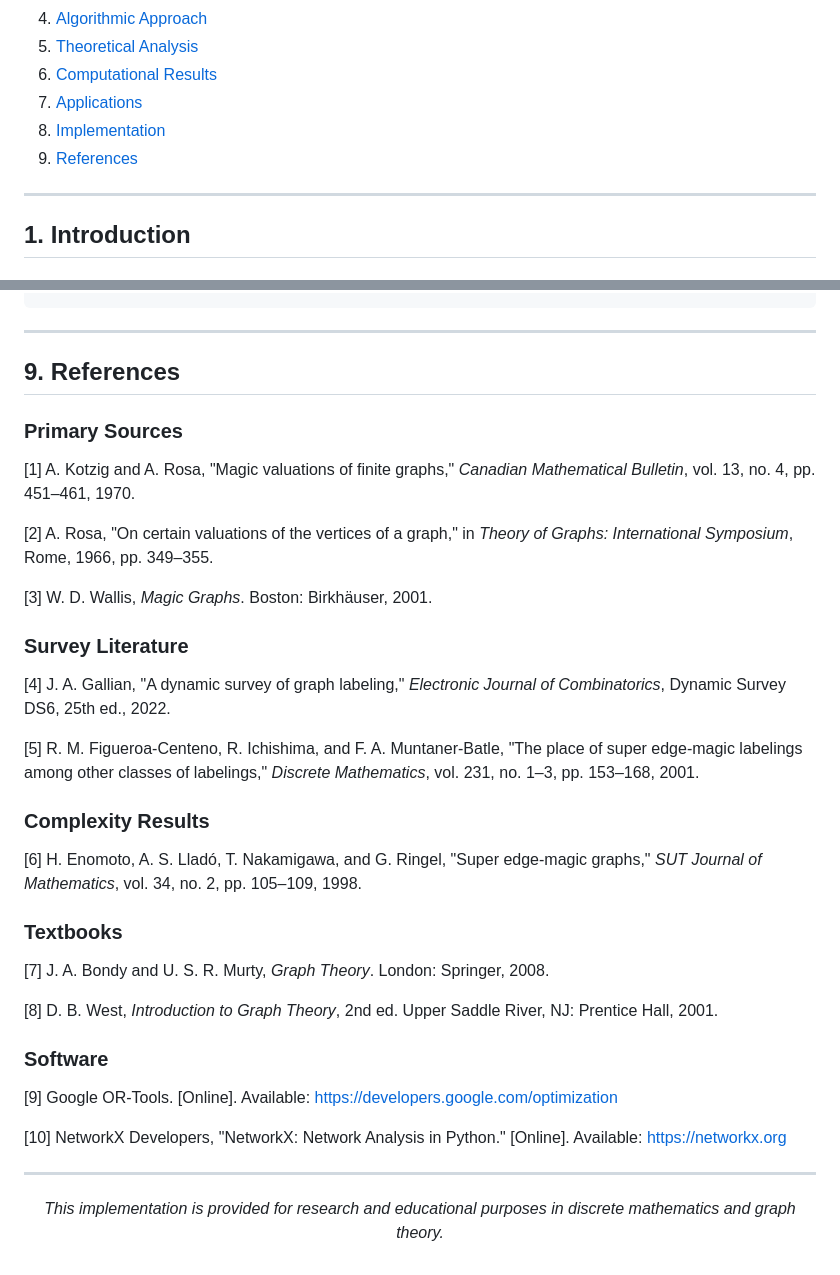
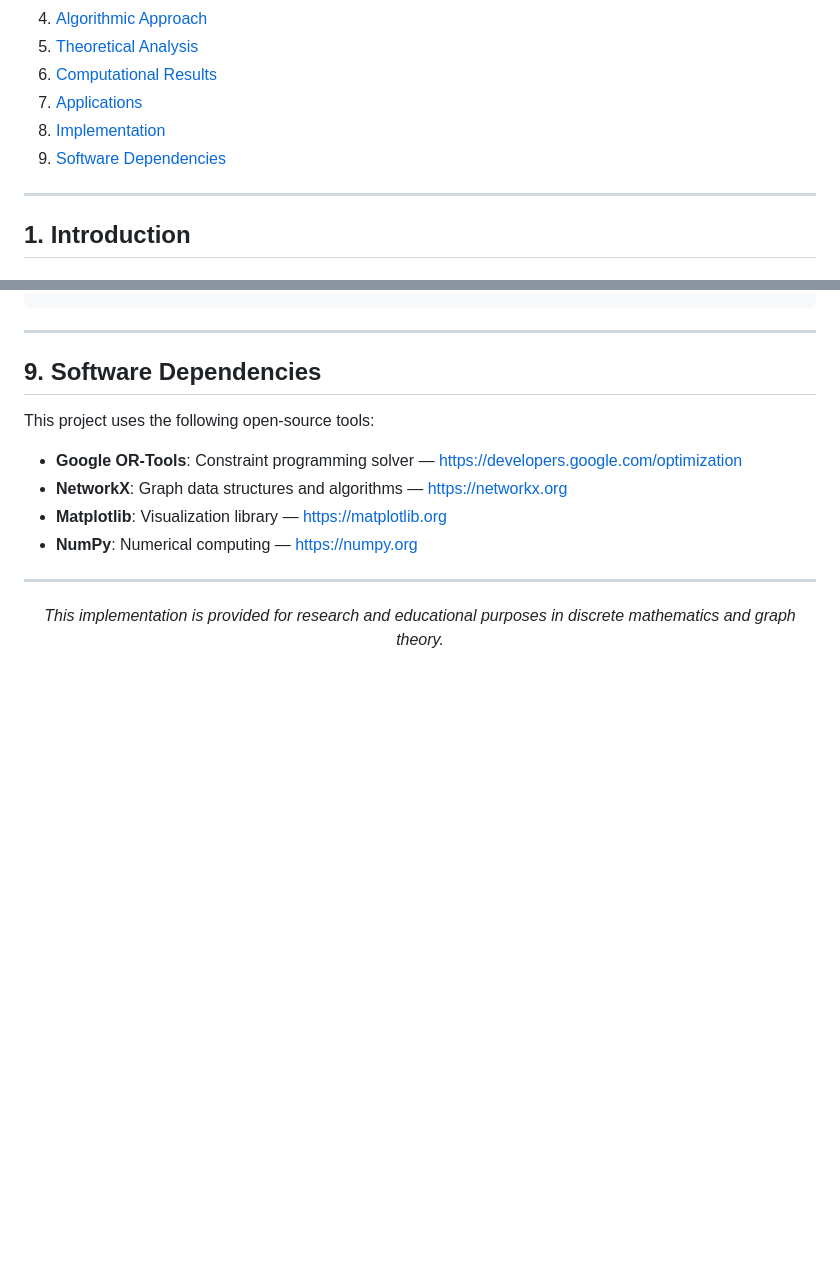
Before and after one commit to BardiaYaghmaie/Graph-Edge-Magic-Total-Labeling, a Markdown page: README.md, 2 parts joined by grey strips. GitHub-like rendering; blank space fills up the shorter version.

Commit message:
docs: Remove unverified references, delete Persian README
- Replaced academic references with verified software dependencies only
- Removed README.fa.md as not needed

```diff
--- a/README.md
+++ b/README.md
@@ -24,7 +24,7 @@ We present a complete algorithmic solution for determining the existence of Edge
 6. [Computational Results](#6-computational-results)
 7. [Applications](#7-applications)
 8. [Implementation](#8-implementation)
-9. [References](#9-references)
+9. [Software Dependencies](#9-software-dependencies)
 
 ---
 
@@ -409,37 +409,14 @@ if result.exists:
 
 ---
 
-## 9. References
+## 9. Software Dependencies
 
-### Primary Sources
+This project uses the following open-source tools:
 
-[1] A. Kotzig and A. Rosa, "Magic valuations of finite graphs," *Canadian Mathematical Bulletin*, vol. 13, no. 4, pp. 451–461, 1970.
-
-[2] A. Rosa, "On certain valuations of the vertices of a graph," in *Theory of Graphs: International Symposium*, Rome, 1966, pp. 349–355.
-
-[3] W. D. Wallis, *Magic Graphs*. Boston: Birkhäuser, 2001.
-
-### Survey Literature
-
-[4] J. A. Gallian, "A dynamic survey of graph labeling," *Electronic Journal of Combinatorics*, Dynamic Survey DS6, 25th ed., 2022.
-
-[5] R. M. Figueroa-Centeno, R. Ichishima, and F. A. Muntaner-Batle, "The place of super edge-magic labelings among other classes of labelings," *Discrete Mathematics*, vol. 231, no. 1–3, pp. 153–168, 2001.
-
-### Complexity Results
-
-[6] H. Enomoto, A. S. Lladó, T. Nakamigawa, and G. Ringel, "Super edge-magic graphs," *SUT Journal of Mathematics*, vol. 34, no. 2, pp. 105–109, 1998.
-
-### Textbooks
-
-[7] J. A. Bondy and U. S. R. Murty, *Graph Theory*. London: Springer, 2008.
-
-[8] D. B. West, *Introduction to Graph Theory*, 2nd ed. Upper Saddle River, NJ: Prentice Hall, 2001.
-
-### Software
-
-[9] Google OR-Tools. [Online]. Available: https://developers.google.com/optimization
-
-[10] NetworkX Developers, "NetworkX: Network Analysis in Python." [Online]. Available: https://networkx.org
+- **Google OR-Tools**: Constraint programming solver — https://developers.google.com/optimization
+- **NetworkX**: Graph data structures and algorithms — https://networkx.org
+- **Matplotlib**: Visualization library — https://matplotlib.org
+- **NumPy**: Numerical computing — https://numpy.org
 
 ---
 
```
Also changed, not shown: README.fa.md (deleted, +0 -488 lines).
